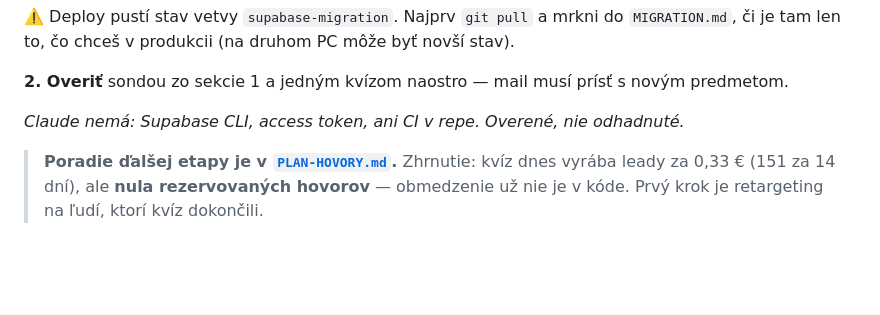
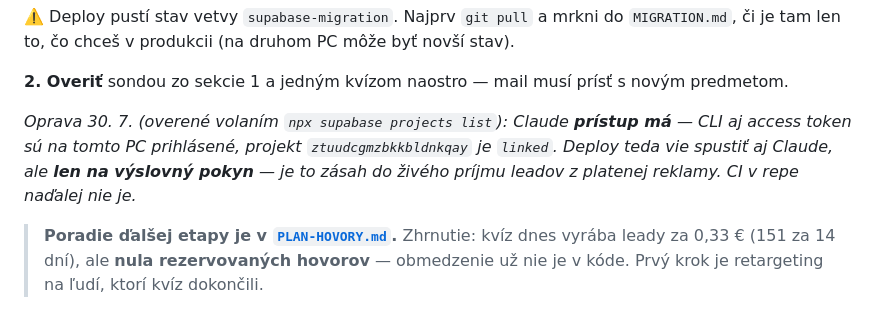
Before and after one commit to janELKOND/vercel-veritas, a Markdown page: docs/STAV.md, the part around the change. Rendered like a GitHub page; blank space fills up the shorter version.

Commit message:
docs(STAV): oprava — Claude ma prihlaseny Supabase CLI, deploy vie spustit na pokyn
Overene volanim `npx supabase projects list` (projekt linked). Handoff tvrdil opak,
co by pri dalsom sedeni znovu poslalo deploy zbytocne na Jana.

Co-Authored-By: Claude Opus 5 <noreply@anthropic.com>

```diff
--- a/docs/STAV.md
+++ b/docs/STAV.md
@@ -133,7 +133,10 @@ novší stav).
 **2. Overiť** sondou zo sekcie 1 a jedným kvízom naostro — mail musí prísť
 s novým predmetom.
 
-*Claude nemá: Supabase CLI, access token, ani CI v repe. Overené, nie odhadnuté.*
+*Oprava 30. 7. (overené volaním `npx supabase projects list`): Claude **prístup má** —
+CLI aj access token sú na tomto PC prihlásené, projekt `ztuudcgmzbkkbldnkqay` je
+`linked`. Deploy teda vie spustiť aj Claude, ale **len na výslovný pokyn** — je to
+zásah do živého príjmu leadov z platenej reklamy. CI v repe naďalej nie je.*
 
 > **Poradie ďalšej etapy je v [`PLAN-HOVORY.md`](PLAN-HOVORY.md).** Zhrnutie: kvíz
 > dnes vyrába leady za 0,33 € (151 za 14 dní), ale **nula rezervovaných hovorov** —
```
